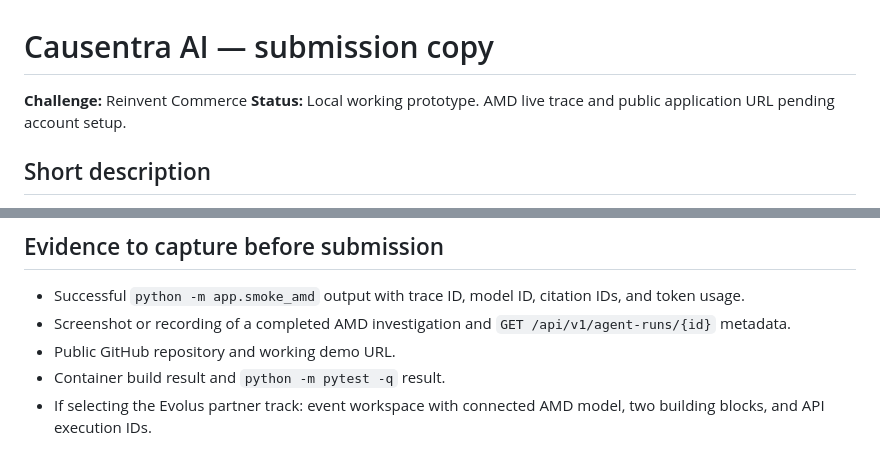
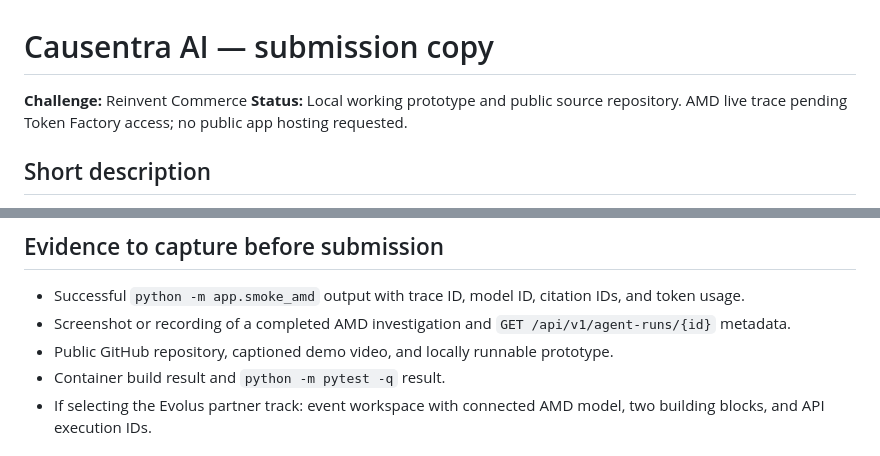
Before and after one commit to Shone-Kahuria/causentra-ai, a Markdown page: submission/PROJECT.md, 2 parts joined by grey strips. Rendered like a GitHub page.

```diff
--- a/submission/PROJECT.md
+++ b/submission/PROJECT.md
@@ -1,7 +1,7 @@
 # Causentra AI — submission copy
 
 **Challenge:** Reinvent Commerce
-**Status:** Local working prototype. AMD live trace and public application URL pending account setup.
+**Status:** Local working prototype and public source repository. AMD live trace pending Token Factory access; no public app hosting requested.
 
 ## Short description
 
@@ -31,7 +31,7 @@ AMD Developer Cloud / Token Factory (pending live verification), Python, FastAPI
 
 - Successful `python -m app.smoke_amd` output with trace ID, model ID, citation IDs, and token usage.
 - Screenshot or recording of a completed AMD investigation and `GET /api/v1/agent-runs/{id}` metadata.
-- Public GitHub repository and working demo URL.
+- Public GitHub repository, captioned demo video, and locally runnable prototype.
 - Container build result and `python -m pytest -q` result.
 - If selecting the Evolus partner track: event workspace with connected AMD model, two building blocks, and API execution IDs.
 
```
Also changed, not shown: README.md (+3 -1 lines).
